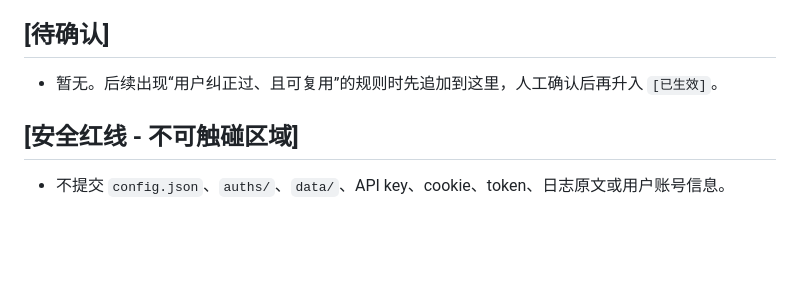
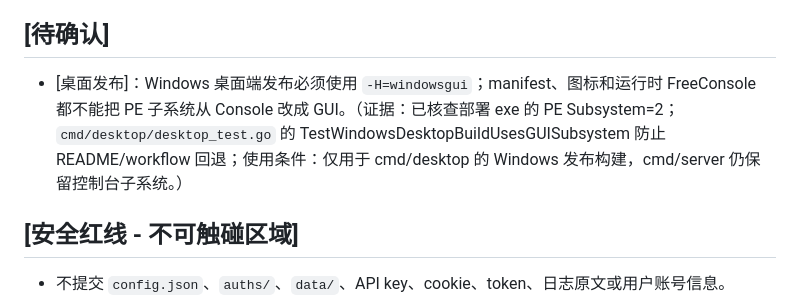
Before and after one commit to ikunops/free2api, a Markdown page: AGENTS.md, the part around the change. Drawn GitHub-style; blank space fills up the shorter version.

Commit message:
docs(memory): record Windows GUI release rule

```diff
--- a/AGENTS.md
+++ b/AGENTS.md
@@ -69,7 +69,7 @@
 
 ## [待确认]
 
-- 暂无。后续出现“用户纠正过、且可复用”的规则时先追加到这里，人工确认后再升入 `[已生效]`。
+- [桌面发布]：Windows 桌面端发布必须使用 `-H=windowsgui`；manifest、图标和运行时 FreeConsole 都不能把 PE 子系统从 Console 改成 GUI。（证据：已核查部署 exe 的 PE Subsystem=2；`cmd/desktop/desktop_test.go` 的 TestWindowsDesktopBuildUsesGUISubsystem 防止 README/workflow 回退；使用条件：仅用于 cmd/desktop 的 Windows 发布构建，cmd/server 仍保留控制台子系统。）
 
 ## [安全红线 - 不可触碰区域]
 
```
